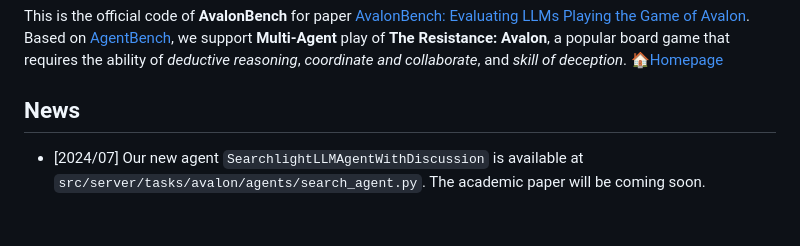
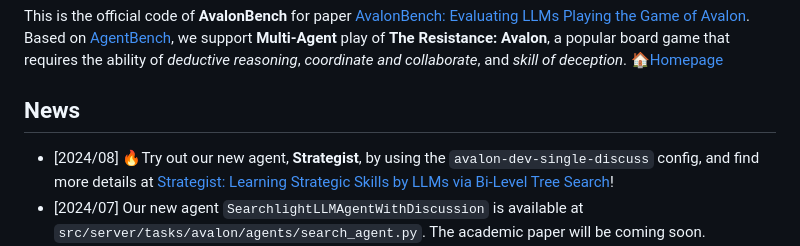
Before and after one commit to jonathanmli/Avalon-LLM, a Markdown page: README.md, the part around the change. Drawn GitHub-style; blank space fills up the shorter version.

```diff
--- a/README.md
+++ b/README.md
@@ -5,6 +5,7 @@ This is the official code of **AvalonBench** for paper [AvalonBench: Evaluating
 
 ## News
 
+- [2024/08] 🔥Try out our new agent, **Strategist**, by using the `avalon-dev-single-discuss` config, and find more details at [Strategist: Learning Strategic Skills by LLMs via Bi-Level Tree Search](https://arxiv.org/pdf/2408.10635)!
 - [2024/07] Our new agent `SearchlightLLMAgentWithDiscussion` is available at `src/server/tasks/avalon/agents/search_agent.py`. The academic paper will be coming soon.
 - [2023/11] 🎶Multi-LLM setting with AgentBench v0.2 is ready to roll! Details of the multi-agent submodule can be found [here](https://github.com/jonathanmli/Avalon-LLM/tree/main/multi_agent)
 - [2023/11] ♠️We've added a new game called GOPS (Game of Pure Strategy [[Wiki](https://en.wikipedia.org/wiki/Goofspiel)]). For more details of the code, please refer to [here](https://github.com/jonathanmli/Avalon-LLM/tree/main/src/server/tasks/GOPS).
```
